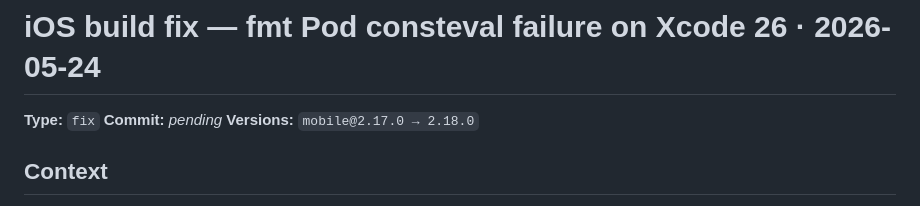
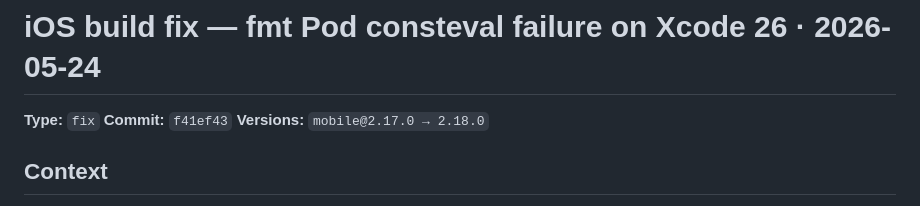
Before and after one commit to etnalov07/pitch_tracker, a Markdown page: docs/changes/2026-05-24-fmt-consteval-fix.md, the part around the change. Rendered like a GitHub page.

```diff
--- a/docs/changes/2026-05-24-fmt-consteval-fix.md
+++ b/docs/changes/2026-05-24-fmt-consteval-fix.md
@@ -1,7 +1,7 @@
 # iOS build fix — fmt Pod consteval failure on Xcode 26 · 2026-05-24
 
 **Type:** `fix`
-**Commit:** _pending_
+**Commit:** `f41ef43`
 **Versions:** `mobile@2.17.0 → 2.18.0`
 
 ## Context
```
Also changed, not shown: docs/changes/README.md (+1 -1 lines).
